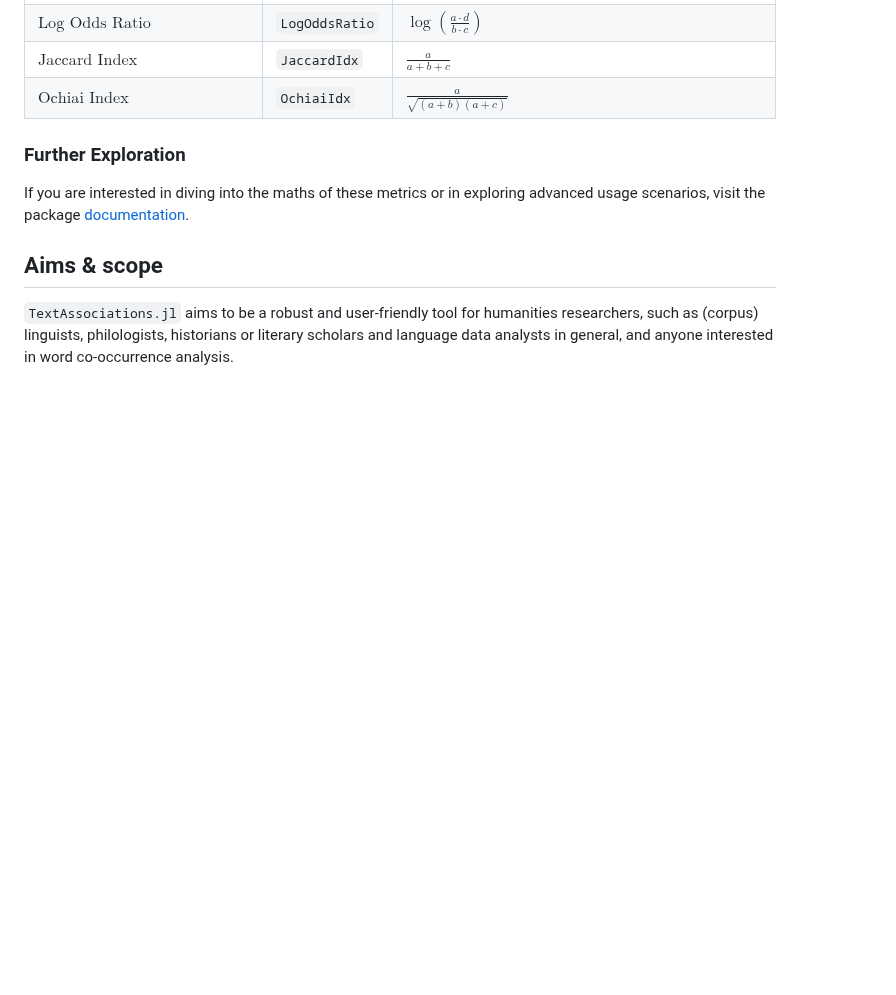
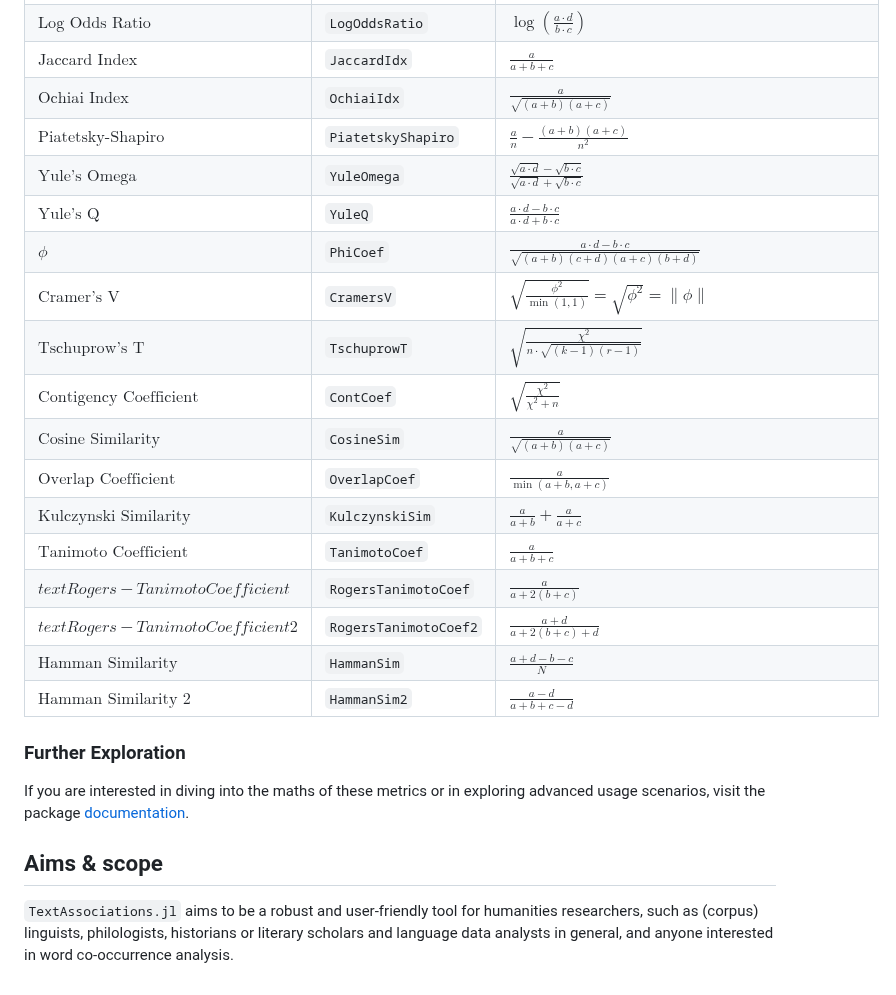
Before and after one commit to atantos/TextAssociations.jl, a Markdown page: README.md, the part around the change. Drawn GitHub-style; blank space fills up the shorter version.

Commit message:
Updated the measures formulas in README.md

```diff
--- a/README.md
+++ b/README.md
@@ -129,6 +129,23 @@ Each association metric offers insights as to the association of a node word of
 | $\text{Log Odds Ratio}$ | `LogOddsRatio` | $`\log\left(\frac{a \cdot d}{b \cdot c}\right)`$|
 | $\text{Jaccard Index}$ | `JaccardIdx` | $`\frac{a}{a + b + c}`$|
 | $\text{Ochiai Index}$ | `OchiaiIdx` | $`\frac{a}{\sqrt{(a + b)(a + c)}}`$|
+| $\text{Piatetsky-Shapiro}$ | `PiatetskyShapiro` | $`\frac{a}{n} - \frac{(a + b)(a + c)}{n^2}`$|
+| $\text{Yule's Omega}$ | `YuleOmega` | $`\frac{\sqrt{a \cdot d} - \sqrt{b \cdot c}}{\sqrt{a \cdot d} + \sqrt{b \cdot c}}`$|
+| $\text{Yule's Q}$ | `YuleQ` | $`\frac{a \cdot d - b \cdot c}{a \cdot d + b \cdot c}`$|
+| $\phi$ | `PhiCoef` | $`\frac{a \cdot d - b \cdot c}{\sqrt{(a + b)(c + d)(a + c)(b + d)}}`$|
+| $\text{Cramer's V}$ | `CramersV` | $`\sqrt{\frac{\phi^2}{\min(1, 1)}} = \sqrt{\phi^2} = \|\phi\|`$|
+| $\text{Tschuprow's T}$ | `TschuprowT` | $`\sqrt{\frac{\chi^2}{n \cdot \sqrt{(k - 1)(r - 1)}}}`$|
+| $\text{Contigency Coefficient}$ | `ContCoef` | $`\sqrt{\frac{\chi^2}{\chi^2 + n}}`$|
+| $\text{Cosine Similarity}$ | `CosineSim` | $`\frac{a}{\sqrt{(a + b)(a + c)}}`$|
+| $\text{Overlap Coefficient}$ | `OverlapCoef` | $`\frac{a}{\min(a + b, a + c)}`$|
+| $\text{Kulczynski Similarity}$ | `KulczynskiSim` | $`\frac{a}{a + b} + \frac{a}{a + c}`$|
+| $\text{Tanimoto Coefficient}$ | `TanimotoCoef` | $`\frac{a}{a + b + c}`$|
+| $text{Rogers-Tanimoto Coefficient}$ | `RogersTanimotoCoef` | $`\frac{a}{a + 2(b + c)}`$|
+| $text{Rogers-Tanimoto Coefficient 2}$ | `RogersTanimotoCoef2` | $`\frac{a + d}{a + 2(b + c) + d}`$|
+| $\text{Hamman Similarity}$ | `HammanSim` | $`\frac{a + d - b - c}{N}`$|
+| $\text{Hamman Similarity 2}$ | `HammanSim2` | $`\frac{a - d}{a + b + c - d}`$|
+
+
 
 ### Further Exploration
 
```
